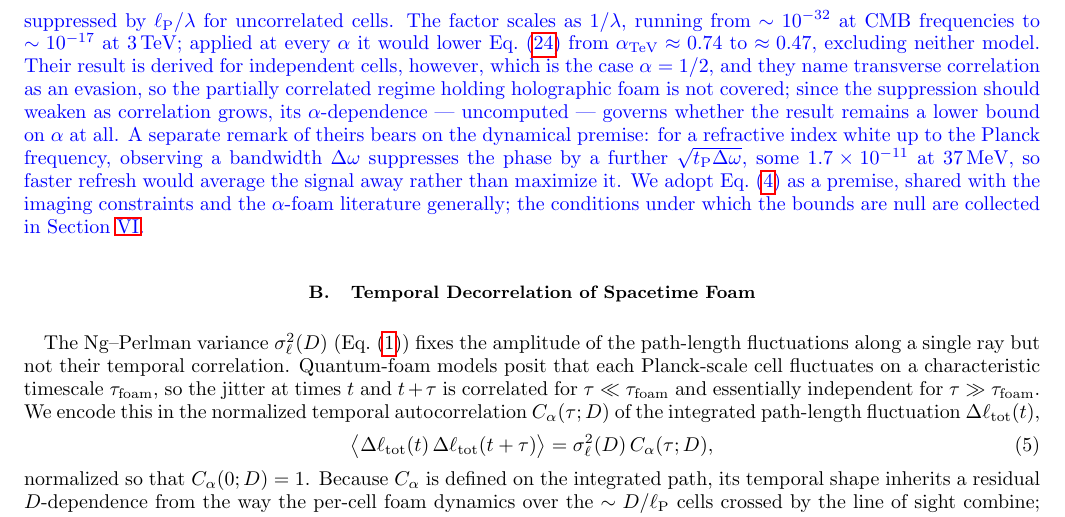
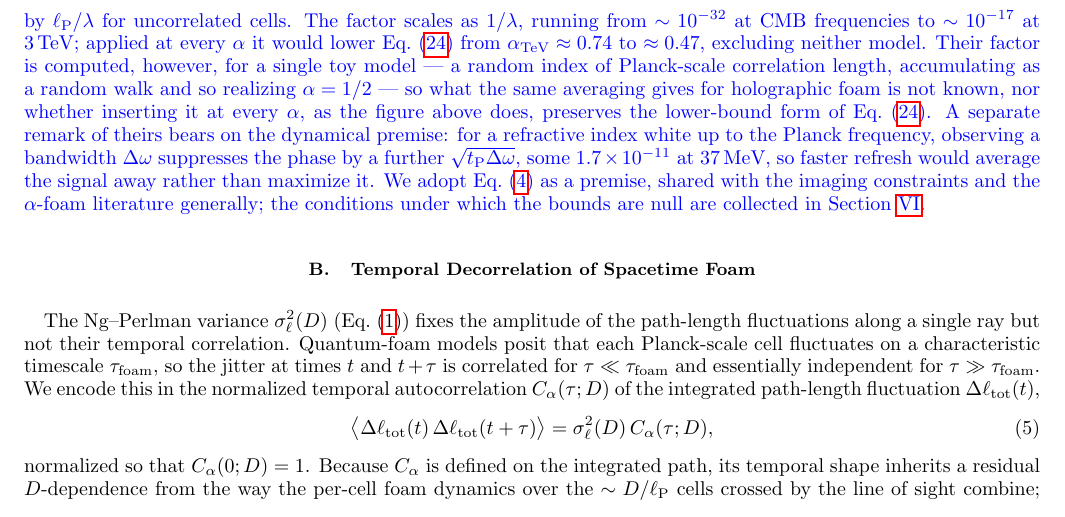
Before and after one commit to AlexGKim/foam-g1, a LaTeX paper (g1.tex): part of page 4 of 20, cut so that both start at the same text. The pictures show the PDF file g1.pdf that the author committed with the source.

Commit message:
Remove a conflation of longitudinal and transverse correlation
The passage argued that Ref. [19]'s suppression does not cover holographic
foam because those authors name transverse correlation as an evasion and
their calculation assumes independent cells. The two halves concern different
axes. In this paper alpha is longitudinal: the photon crosses N ~ D/l_P cells
along the line of sight and alpha controls how their displacements
accumulate, alpha = 1 being perfectly correlated contributions (Sec. I).
Ref. [19]'s evasion is transverse correlation. Foam could be longitudinally
correlated at alpha = 2/3 and transversely uncorrelated, in which case their
suppression applies at full strength; the inference needs statistical
isotropy, which neither paper asserts.

The same slip carried the following clause, added in 5282a39 -- that the
suppression should weaken as correlation grows, so its alpha-dependence
decides whether the result stays a lower bound. The direction of that
dependence was never established, and the monotonic-versus-sharp arithmetic
supporting it rested on the identification just withdrawn.

What survives without the bridge is sufficient. Their factor is computed for
one toy model, a random index of Planck-scale correlation length accumulating
as a random walk, hence alpha = 1/2. That yields both conclusions the
paragraph needs: the holographic case is uncomputed, and inserting the factor
at every alpha -- which is what the figure 0.47 does -- is an extrapolation
that may not even preserve the lower-bound form of Eq. (24). Stated without
asserting a direction, and shorter than what it replaces.

The remaining use of "transverse" in the paragraph is the mechanism -- the
cutoff at transverse scale lambda, their Eq. (29) -- which is why a
suppression exists at all and is correctly theirs.

Co-Authored-By: Claude Opus 5 <noreply@anthropic.com>

```diff
--- a/g1.tex
+++ b/g1.tex
@@ -319,12 +319,12 @@ uncorrelated cells.  The
 factor scales as $1/\lambda$, running from $\sim10^{-32}$ at CMB frequencies
 to $\sim10^{-17}$ at $3$\,TeV; applied at every $\alpha$ it would lower
 Eq.~\eqref{eq:alpha_grb_tev} from $\alpha_{\rm TeV}\approx0.74$ to
-$\approx0.47$, excluding neither model.  Their result is derived for
-independent cells, however, which is the case $\alpha=1/2$, and they name
-transverse correlation as an evasion, so the partially correlated regime
-holding holographic foam is not covered; since the suppression should weaken
-as correlation grows, its $\alpha$-dependence --- uncomputed --- governs
-whether the result remains a lower bound on $\alpha$ at all.  A separate
+$\approx0.47$, excluding neither model.  Their factor is computed, however,
+for a single toy model --- a random index of Planck-scale correlation length,
+accumulating as a random walk and so realizing $\alpha=1/2$ --- so what the
+same averaging gives for holographic foam is not known, nor whether inserting
+it at every $\alpha$, as the figure above does, preserves the lower-bound form
+of Eq.~\eqref{eq:alpha_grb_tev}.  A separate
 remark of theirs bears on the dynamical premise: for a refractive index white
 up to the Planck frequency, observing a bandwidth $\Delta\omega$ suppresses
 the phase by a further $\sqrt{t_{\rm P}\Delta\omega}$, some
```
Also changed, not shown: g1.pdf.
